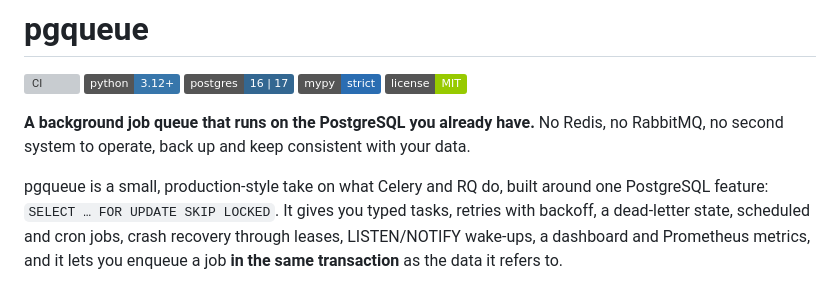
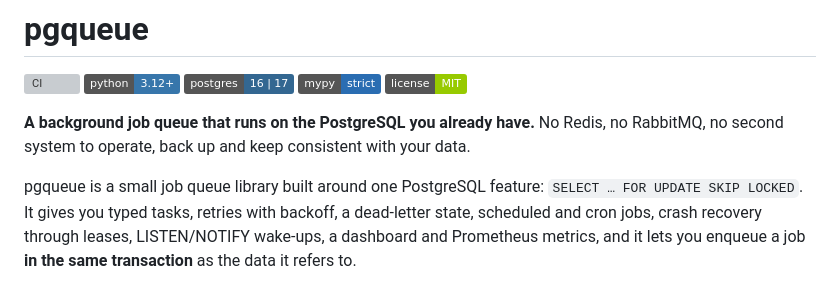
Before and after one commit to MaciejZiel/pgqueue, a Markdown page: README.md, the part around one of its changes. GitHub-like rendering; badges without logos; grey boxes are pictures that could not be loaded.

```diff
--- a/README.md
+++ b/README.md
@@ -9,8 +9,7 @@
 **A background job queue that runs on the PostgreSQL you already have.** No Redis, no
 RabbitMQ, no second system to operate, back up and keep consistent with your data.
 
-pgqueue is a small, production-style take on what Celery and RQ do, built around one
-PostgreSQL feature: `SELECT … FOR UPDATE SKIP LOCKED`. It gives you typed tasks, retries
+pgqueue is a small job queue library built around one PostgreSQL feature: `SELECT … FOR UPDATE SKIP LOCKED`. It gives you typed tasks, retries
 with backoff, a dead-letter state, scheduled and cron jobs, crash recovery through leases,
 LISTEN/NOTIFY wake-ups, a dashboard and Prometheus metrics, and it lets you enqueue a job
 **in the same transaction** as the data it refers to.
```
Also changed, not shown: other parts of README.md (+25 -23 lines).
